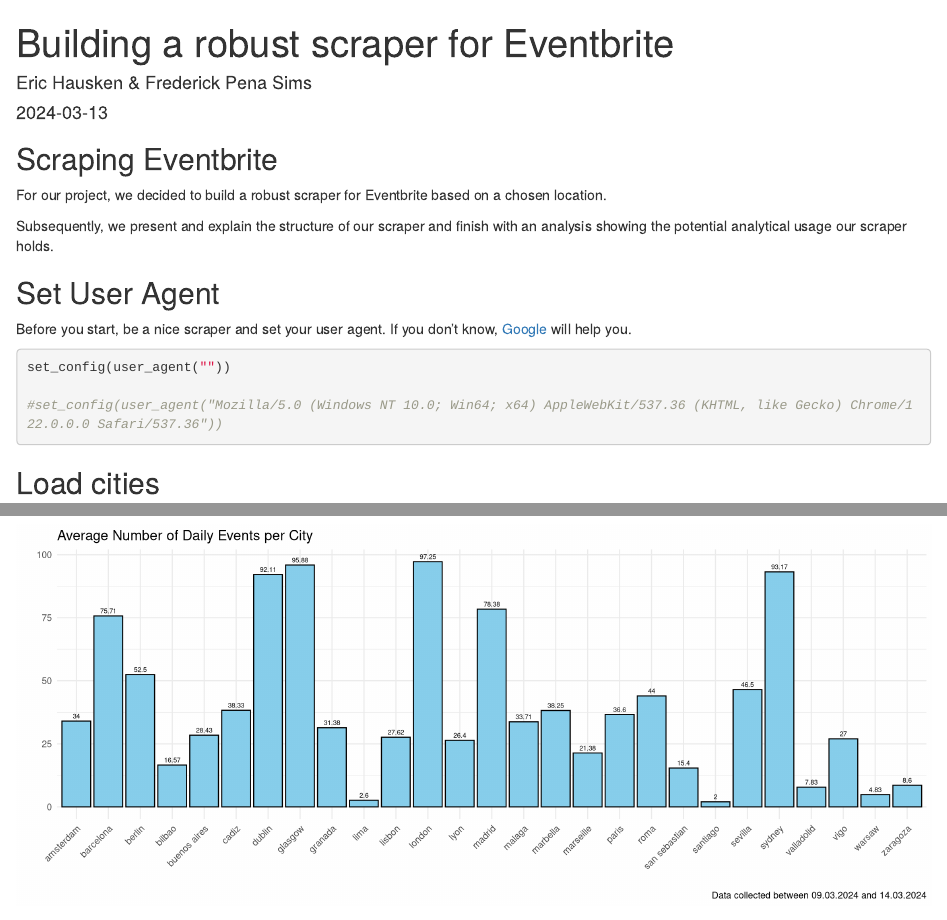
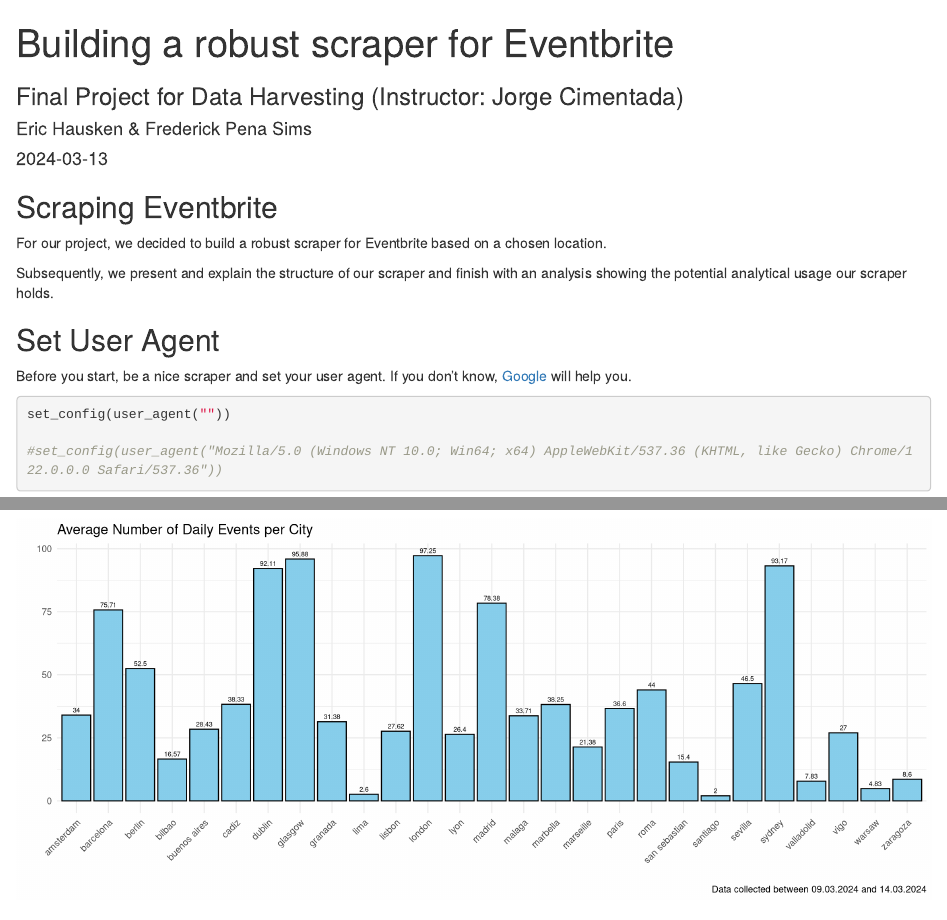
Before and after one commit to frederickps/data-harvesting-project-eventbrite, an R Markdown document (Functions Reorganized.Rmd): the page in a window 1100 px wide, from its top, and a second part further down, joined at a grey line. Rendered offline with R 4.5, knitr and Pandoc, with nearby package versions; some code elsewhere in the file could not run offline.

Commit message:
Final final commit

```diff
--- a/Functions Reorganized.Rmd
+++ b/Functions Reorganized.Rmd
@@ -1,5 +1,6 @@
 ---
 title: "Building a robust scraper for Eventbrite"
+subtitle: "Final Project for Data Harvesting (Instructor: Jorge Cimentada)"
 author: "Eric Hausken & Frederick Pena Sims"
 date: "`r Sys.Date()`"
 output: html_document
```
